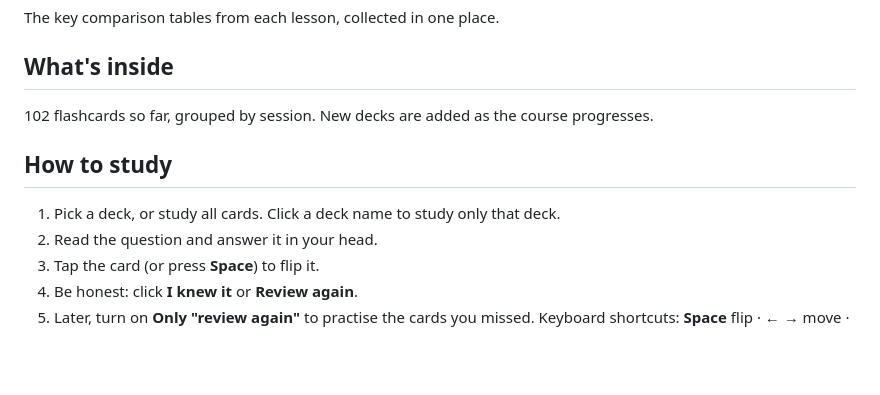
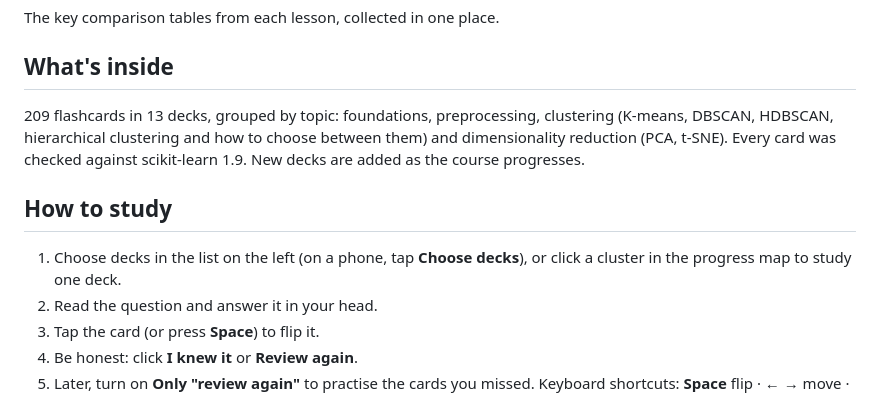
Before and after one commit to Samaardi/ml-course, a Markdown page: README.md, the part around the change. GitHub-like rendering; blank space fills up the shorter version.

```diff
--- a/README.md
+++ b/README.md
@@ -10,11 +10,11 @@ The key comparison tables from each lesson, collected in one place.
 
 ## What's inside
 
-102 flashcards so far, grouped by session. New decks are added as the course progresses.
+209 flashcards in 13 decks, grouped by topic: foundations, preprocessing, clustering (K-means, DBSCAN, HDBSCAN, hierarchical clustering and how to choose between them) and dimensionality reduction (PCA, t-SNE). Every card was checked against scikit-learn 1.9. New decks are added as the course progresses.
 
 ## How to study
 
-1. Pick a deck, or study all cards. Click a deck name to study only that deck.
+1. Choose decks in the list on the left (on a phone, tap **Choose decks**), or click a cluster in the progress map to study one deck.
 2. Read the question and answer it in your head.
 3. Tap the card (or press **Space**) to flip it.
 4. Be honest: click **I knew it** or **Review again**.
```
